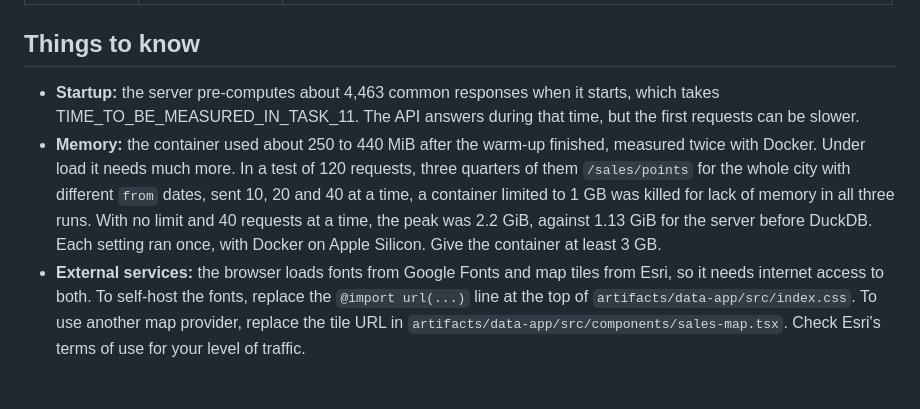
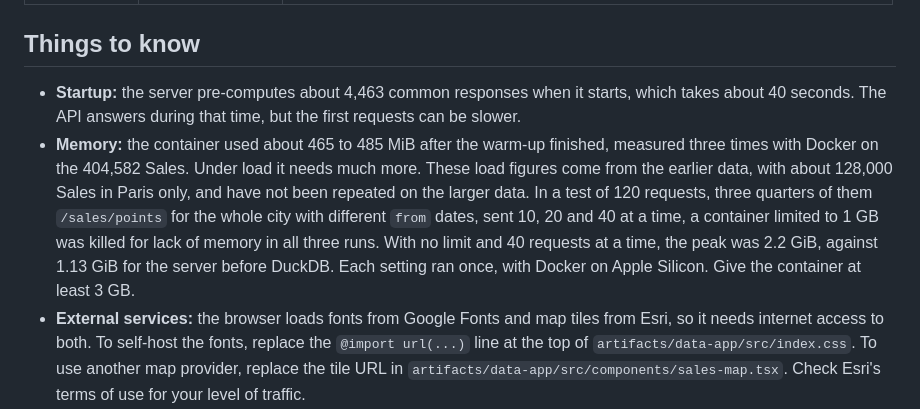
Before and after one commit to palsagar/paris-property-sales, a Markdown page: README.md, the part around one of its changes. Rendered like a GitHub page; blank space fills up the shorter version.

Commit message:
Record the measured figures and replace the screenshot

```diff
--- a/README.md
+++ b/README.md
@@ -109,8 +109,8 @@ Build the dashboard and serve `artifacts/data-app/dist/public` from any static h
 
 ## Things to know
 
-- **Startup:** the server pre-computes about 4,463 common responses when it starts, which takes TIME_TO_BE_MEASURED_IN_TASK_11. The API answers during that time, but the first requests can be slower.
-- **Memory:** the container used about 250 to 440 MiB after the warm-up finished, measured twice with Docker. Under load it needs much more. In a test of 120 requests, three quarters of them `/sales/points` for the whole city with different `from` dates, sent 10, 20 and 40 at a time, a container limited to 1 GB was killed for lack of memory in all three runs. With no limit and 40 requests at a time, the peak was 2.2 GiB, against 1.13 GiB for the server before DuckDB. Each setting ran once, with Docker on Apple Silicon. Give the container at least 3 GB.
+- **Startup:** the server pre-computes about 4,463 common responses when it starts, which takes about 40 seconds. The API answers during that time, but the first requests can be slower.
+- **Memory:** the container used about 465 to 485 MiB after the warm-up finished, measured three times with Docker on the 404,582 Sales. Under load it needs much more. These load figures come from the earlier data, with about 128,000 Sales in Paris only, and have not been repeated on the larger data. In a test of 120 requests, three quarters of them `/sales/points` for the whole city with different `from` dates, sent 10, 20 and 40 at a time, a container limited to 1 GB was killed for lack of memory in all three runs. With no limit and 40 requests at a time, the peak was 2.2 GiB, against 1.13 GiB for the server before DuckDB. Each setting ran once, with Docker on Apple Silicon. Give the container at least 3 GB.
 - **External services:** the browser loads fonts from Google Fonts and map tiles from Esri, so it needs internet access to both. To self-host the fonts, replace the `@import url(...)` line at the top of `artifacts/data-app/src/index.css`. To use another map provider, replace the tile URL in `artifacts/data-app/src/components/sales-map.tsx`. Check Esri's terms of use for your level of traffic.
 - **Coverage:** the data covers the latest DVF release, and the dashboard shows its first and last dates. Prices are nominal euros, not adjusted for inflation.
 - **Which sales are included:** a sale in the dataset is one DVF "Vente" transaction with exactly one apartment or house and no commercial premises. It costs 20,000 to 20,000,000 EUR, has 9 to 300 m² of built surface, and has a price of 1,000 to 35,000 EUR/m². These rules leave out some residential transactions, and the data note in the app shows how many.
```
Also changed, not shown: other parts of README.md (+1 -1 lines), docs/architecture.md (+3 -3 lines), docs/screenshot.png.
